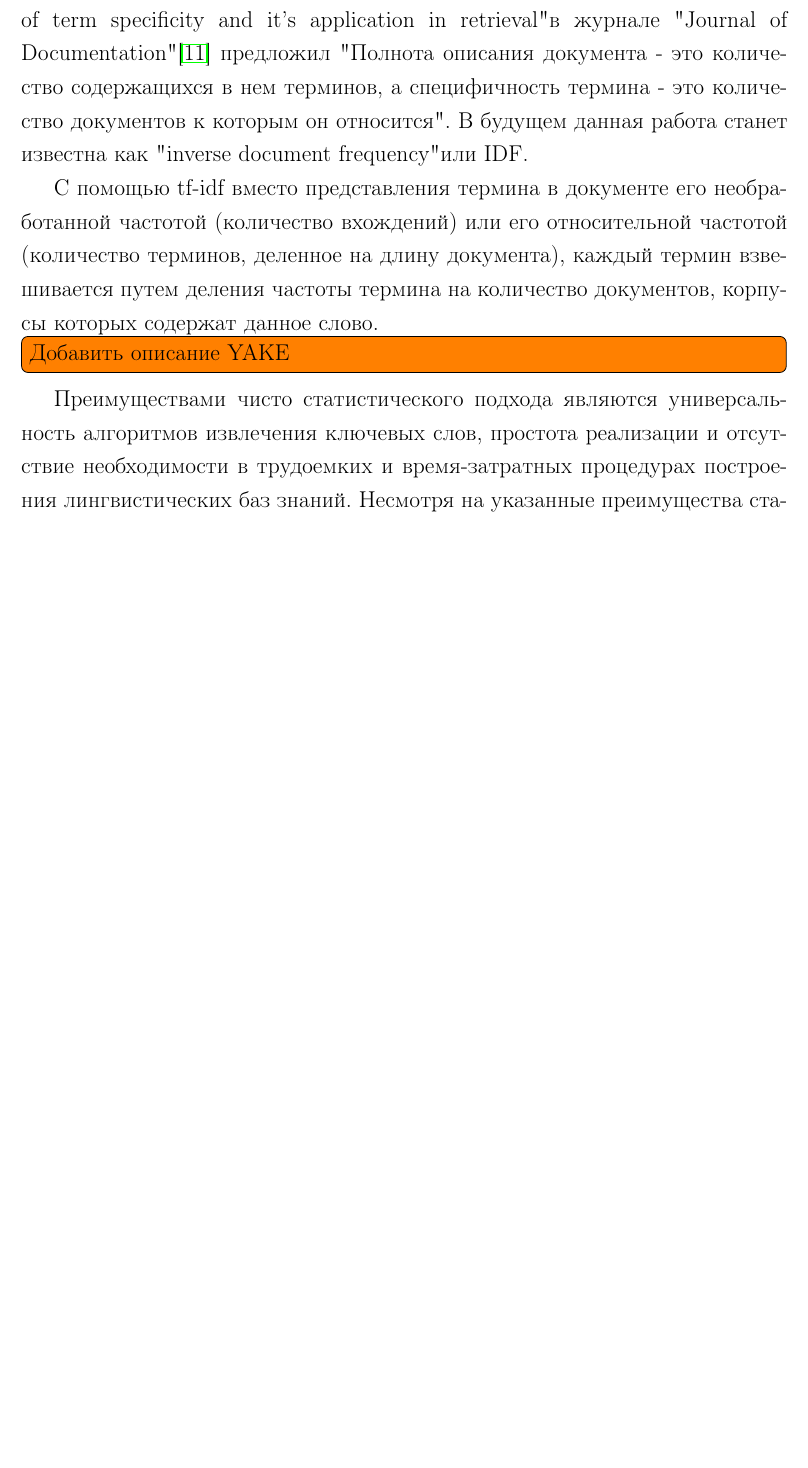
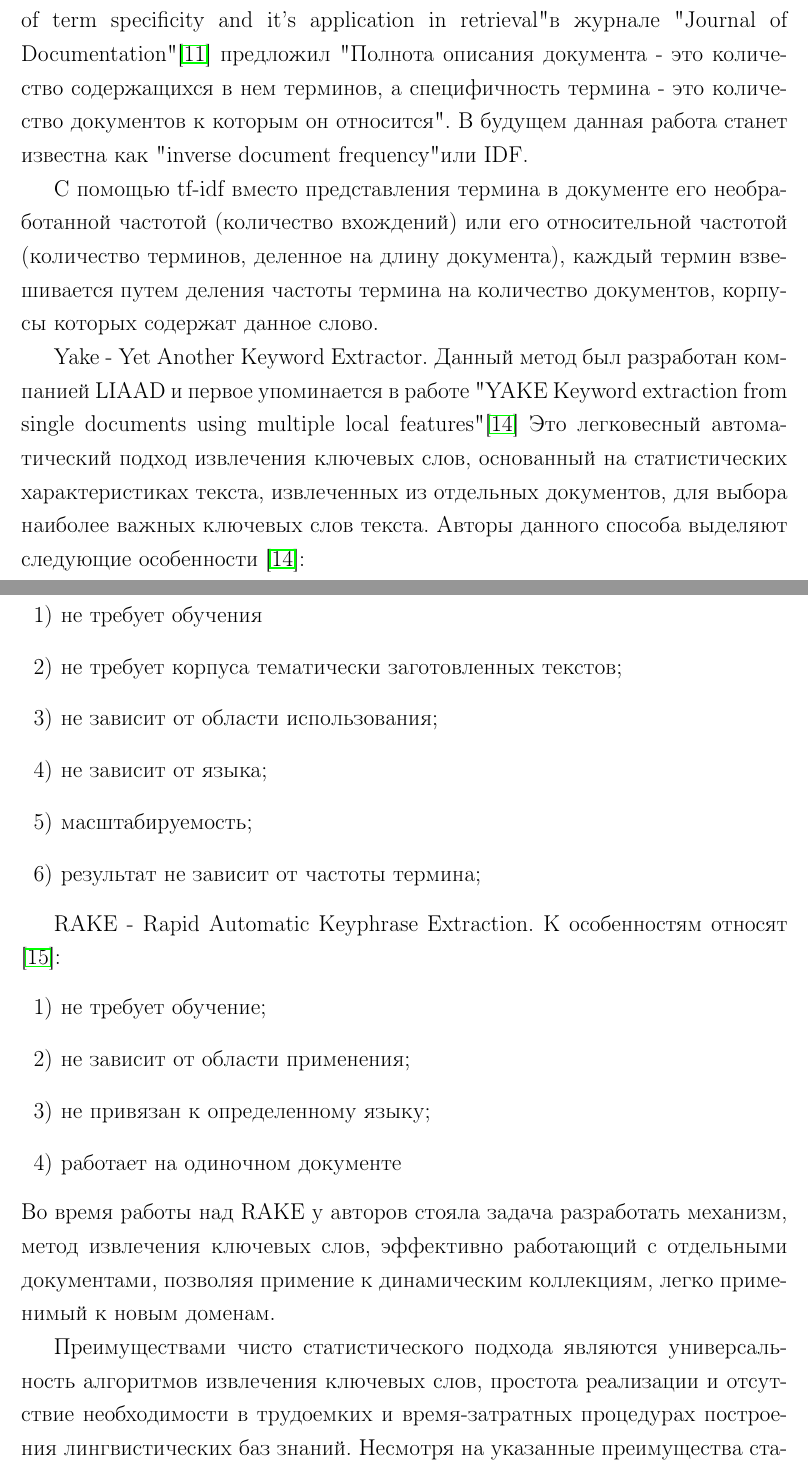
Before and after one commit to BroBezzubik/Diplome2021, a LaTeX document (РПЗ/main.tex, which reads РПЗ/analytical.tex): part of page 11 of 19 before the commit and two parts of pages 12 and 13 of 21 after it, the two joined at a grey line, cut so that both start at the same text, the shorter picture padded with empty space. Compiled offline with pdfLaTeX; a LaTeX package or settings file that is missing is left out.

Commit message:
:back:  Перед обновлением винды

```diff
--- a/РПЗ/analytical.tex
+++ b/РПЗ/analytical.tex
@@ -108,7 +111,28 @@
 
 С помощью tf-idf вместо представления термина в документе его необработанной частотой (количество вхождений) или его относительной частотой (количество терминов, деленное на длину документа), каждый термин взвешивается путем деления частоты термина на количество документов, корпусы которых содержат данное слово.
 
-\todo[inline]{Добавить описание YAKE}
+\textbf{Yake} - Yet Another Keyword Extractor.
+Данный метод был разработан компанией LIAAD и первое упоминается в работе "YAKE Keyword extraction from single documents using multiple local features" \cite{14}
+Это легковесный автоматический подход извлечения ключевых слов, основанный на статистических характеристиках текста, извлеченных из отдельных документов, для выбора наиболее важных ключевых слов текста.
+Авторы данного способа выделяют следующие особенности \cite{14}:
+\begin{enumerate}
+	\item не требует обучения
+	\item не требует корпуса тематически заготовленных текстов;
+	\item не зависит от области использования;
+	\item не зависит от языка;
+	\item масштабируемость;
+	\item результат не зависит от частоты термина;
+\end{enumerate}
+
+\textbf{RAKE} - Rapid Automatic Keyphrase Extraction.
+К особенностям относят \cite{15}:
+\begin{enumerate}
+	\item не требует обучение;
+	\item не зависит от области применения;
+	\item не привязан к определенному языку;
+	\item работает на одиночном документе
+\end{enumerate}
+Во время работы над RAKE у авторов стояла задача разработать механизм, метод извлечения ключевых слов, эффективно работающий c отдельными документами, позволяя примение к динамическим коллекциям, легко применимый к новым доменам.
 
 Преимуществами чисто статистического подхода являются универсальность алгоритмов извлечения ключевых слов, простота реализации и отсутствие необходимости в трудоемких и время-затратных процедурах построения лингвистических баз знаний.
 Несмотря на указанные преимущества статистических методов извлечения ключевых слов, чисто статистические методы часто не обеспечивают удовлетворительного качества результатов.
@@ -121,2 +143,3 @@
 \begin{enumerate}
 	\item Textrank;
+	\item SingleRank
```
Also changed, not shown: РПЗ/biblist.tex (+7 -4 lines), РПЗ/design.tex (+4 -0 lines), РПЗ/exper.tex (+1 -1 lines), РПЗ/techn.tex (+5 -0 lines), Демонстрация темы/Демонстрация 1/Барсуков Н.М.pdf (renamed from Демонстрация темы/Барсуков Н.М.pdf), РПЗ/main.pdf, РПЗ/analytical.tex (28 more changed lines), 24 other files.
